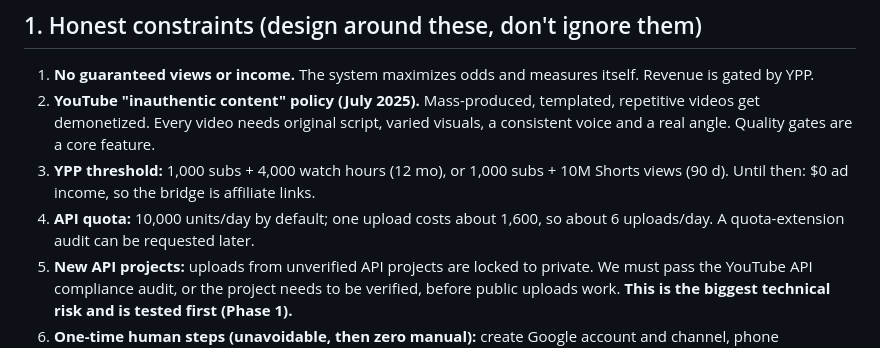
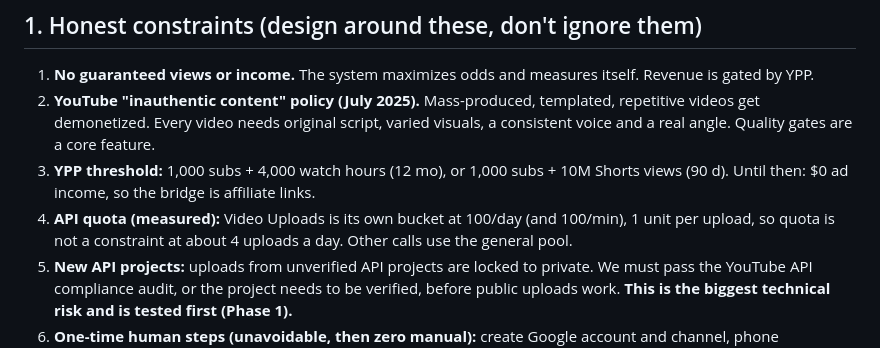
Before and after one commit to NanduSav-1004/channel-autopilot, a Markdown page: PLAN.md, the part around the change. GitHub-like rendering.

Commit message:
Update plan with measured API quota and spike results
Co-Authored-By: Claude Sonnet 5.5 <noreply@anthropic.com>

```diff
--- a/PLAN.md
+++ b/PLAN.md
@@ -13,7 +13,7 @@
 1. **No guaranteed views or income.** The system maximizes odds and measures itself. Revenue is gated by YPP.
 2. **YouTube "inauthentic content" policy (July 2025).** Mass-produced, templated, repetitive videos get demonetized. Every video needs original script, varied visuals, a consistent voice and a real angle. Quality gates are a core feature.
 3. **YPP threshold:** 1,000 subs + 4,000 watch hours (12 mo), or 1,000 subs + 10M Shorts views (90 d). Until then: $0 ad income, so the bridge is affiliate links.
-4. **API quota:** 10,000 units/day by default; one upload costs about 1,600, so about 6 uploads/day. A quota-extension audit can be requested later.
+4. **API quota (measured):** Video Uploads is its own bucket at 100/day (and 100/min), 1 unit per upload, so quota is not a constraint at about 4 uploads a day. Other calls use the general pool.
 5. **New API projects:** uploads from unverified API projects are locked to private. We must pass the YouTube API compliance audit, or the project needs to be verified, before public uploads work. **This is the biggest technical risk and is tested first (Phase 1).**
 6. **One-time human steps (unavoidable, then zero manual):** create Google account and channel, phone verification, OAuth consent, GitHub secrets.
 7. **Free-tier limits:** GitHub Actions gives 2,000 min/month on private repos (unlimited on public). Free LLM tiers rate-limit. Design for retries and queueing.
```
